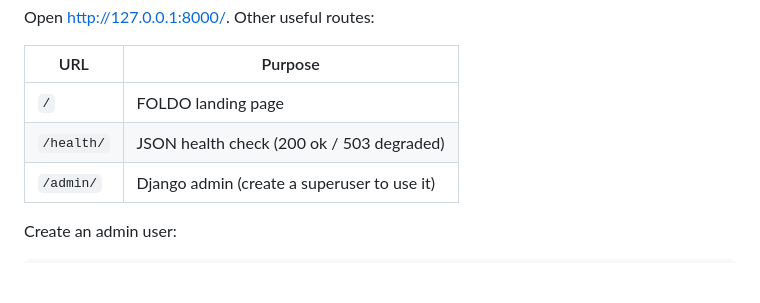
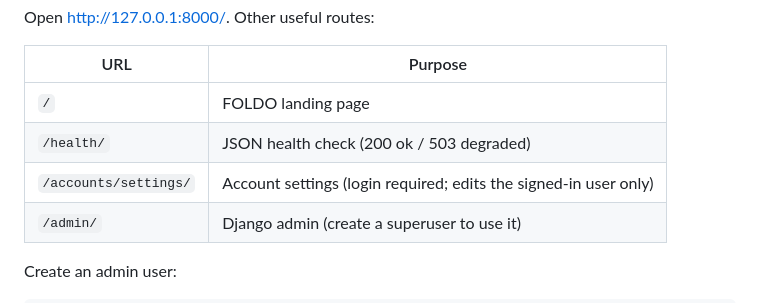
Before and after one commit to 6710615151/CN331-Foldo, a Markdown page: README.md, the part around the change. Drawn GitHub-style; blank space fills up the shorter version.

Commit message:
docs: document account settings route

```diff
--- a/README.md
+++ b/README.md
@@ -135,6 +135,7 @@ Open <http://127.0.0.1:8000/>. Other useful routes:
 | --- | --- |
 | `/` | FOLDO landing page |
 | `/health/` | JSON health check (200 ok / 503 degraded) |
+| `/accounts/settings/` | Account settings (login required; edits the signed-in user only) |
 | `/admin/` | Django admin (create a superuser to use it) |
 
 Create an admin user:
```
